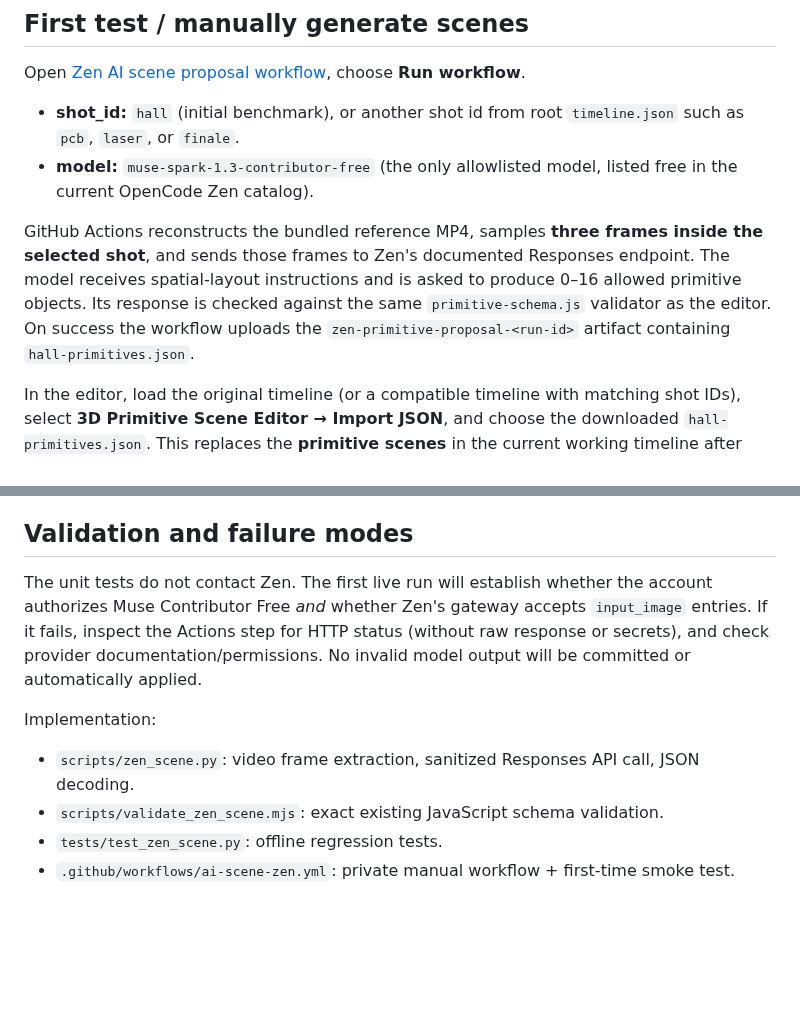
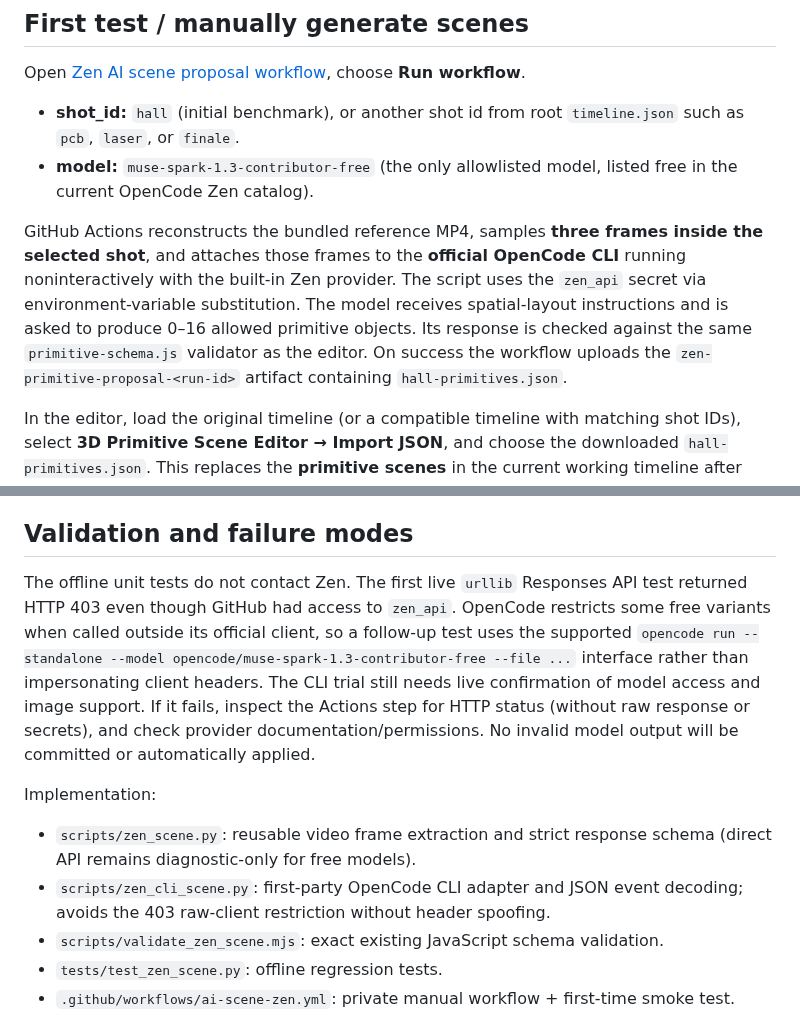
Before and after one commit to Teethree89/paige-video-render, a Markdown page: docs/ZEN_AI_SCENE_PROTOTYPE.md, 2 parts joined by grey strips. Rendered like a GitHub page; blank space fills up the shorter version.

Commit message:
Document 403 free-tier restriction and first-party OpenCode CLI fallback

```diff
--- a/docs/ZEN_AI_SCENE_PROTOTYPE.md
+++ b/docs/ZEN_AI_SCENE_PROTOTYPE.md
@@ -13,7 +13,7 @@ Open [Zen AI scene proposal workflow](https://github.com/Teethree89/paige-video-
 - **shot_id:** `hall` (initial benchmark), or another shot id from root `timeline.json` such as `pcb`, `laser`, or `finale`.
 - **model:** `muse-spark-1.3-contributor-free` (the only allowlisted model, listed free in the current OpenCode Zen catalog).
 
-GitHub Actions reconstructs the bundled reference MP4, samples **three frames inside the selected shot**, and sends those frames to Zen's documented Responses endpoint. The model receives spatial-layout instructions and is asked to produce 0–16 allowed primitive objects. Its response is checked against the same `primitive-schema.js` validator as the editor. On success the workflow uploads the `zen-primitive-proposal-<run-id>` artifact containing `hall-primitives.json`.
+GitHub Actions reconstructs the bundled reference MP4, samples **three frames inside the selected shot**, and attaches those frames to the **official OpenCode CLI** running noninteractively with the built-in Zen provider. The script uses the `zen_api` secret via environment-variable substitution. The model receives spatial-layout instructions and is asked to produce 0–16 allowed primitive objects. Its response is checked against the same `primitive-schema.js` validator as the editor. On success the workflow uploads the `zen-primitive-proposal-<run-id>` artifact containing `hall-primitives.json`.
 
 In the editor, load the original timeline (or a compatible timeline with matching shot IDs), select **3D Primitive Scene Editor → Import JSON**, and choose the downloaded `hall-primitives.json`. This replaces the **primitive scenes** in the current working timeline after confirmation, not the original camera/text timeline or the GitHub default. Export the full timeline to keep the results. The editor does not ingest ZIP artifacts directly: unzip the artifact first.
 
@@ -31,10 +31,11 @@ The deployed FTP site is static; it cannot securely read `zen_api` from GitHub.
 
 ## Validation and failure modes
 
-The unit tests do not contact Zen. The first live run will establish whether the account authorizes Muse Contributor Free *and* whether Zen's gateway accepts `input_image` entries. If it fails, inspect the Actions step for HTTP status (without raw response or secrets), and check provider documentation/permissions. No invalid model output will be committed or automatically applied.
+The offline unit tests do not contact Zen. The first live `urllib` Responses API test returned HTTP 403 even though GitHub had access to `zen_api`. OpenCode restricts some free variants when called outside its official client, so a follow-up test uses the supported `opencode run --standalone --model opencode/muse-spark-1.3-contributor-free --file ...` interface rather than impersonating client headers. The CLI trial still needs live confirmation of model access and image support. If it fails, inspect the Actions step for HTTP status (without raw response or secrets), and check provider documentation/permissions. No invalid model output will be committed or automatically applied.
 
 Implementation:
-- `scripts/zen_scene.py`: video frame extraction, sanitized Responses API call, JSON decoding.
+- `scripts/zen_scene.py`: reusable video frame extraction and strict response schema (direct API remains diagnostic-only for free models).
+- `scripts/zen_cli_scene.py`: first-party OpenCode CLI adapter and JSON event decoding; avoids the 403 raw-client restriction without header spoofing.
 - `scripts/validate_zen_scene.mjs`: exact existing JavaScript schema validation.
 - `tests/test_zen_scene.py`: offline regression tests.
 - `.github/workflows/ai-scene-zen.yml`: private manual workflow + first-time smoke test.
```
